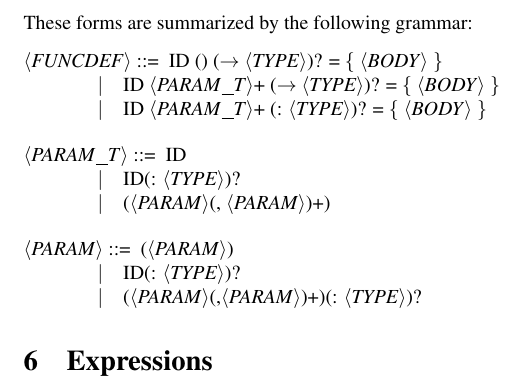
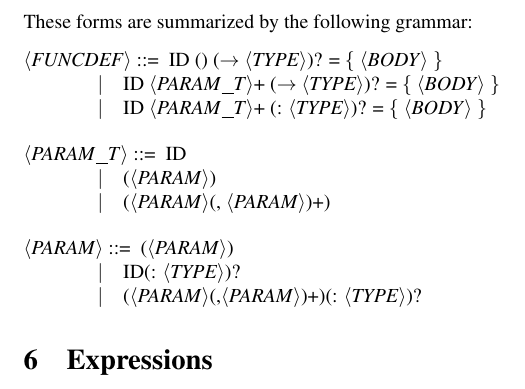
Before and after one commit to ssm-lang/sslang, a LaTeX document (doc/sslang-lrm.tex): part of page 8 of 8, cut so that both start at the same text. Compiled offline with pdfLaTeX.

Commit message:
Tweak grammar in LRM

```diff
--- a/doc/sslang-lrm.tex
+++ b/doc/sslang-lrm.tex
@@ -389,7 +389,7 @@ sslang exposes two classes of types. \\
 \alt ID <PARAM_T>+ (: <TYPE>)? = \{ <BODY> \}
 
 <PARAM_T> ::= ID
-\alt ID(: <TYPE>)?
+\alt (<PARAM>)
 \alt (<PARAM>(, <PARAM>)+)
 
 <PARAM> ::= (<PARAM>)
```
